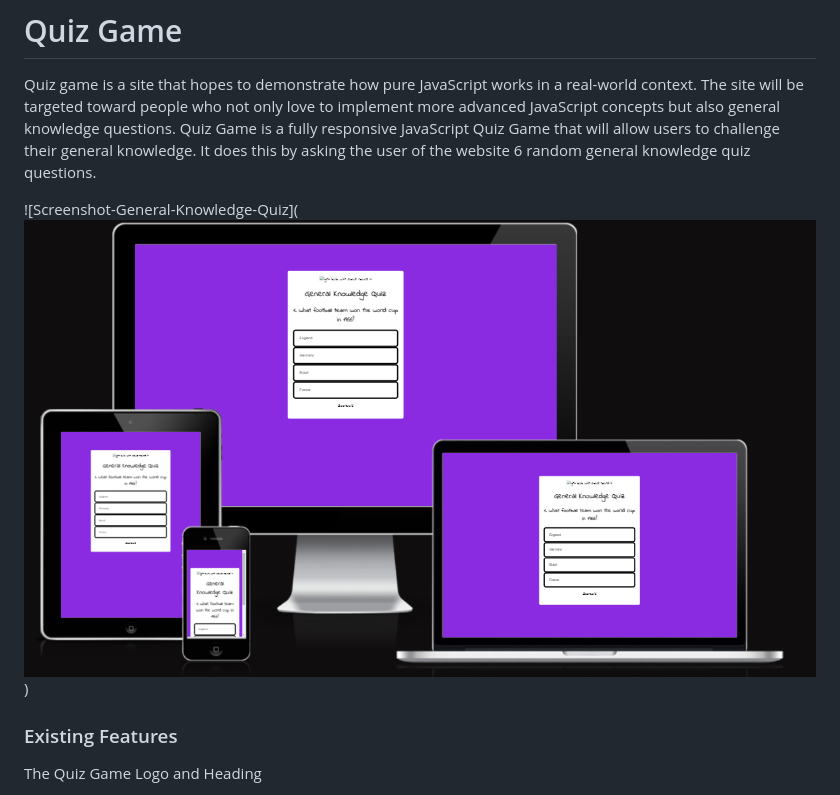
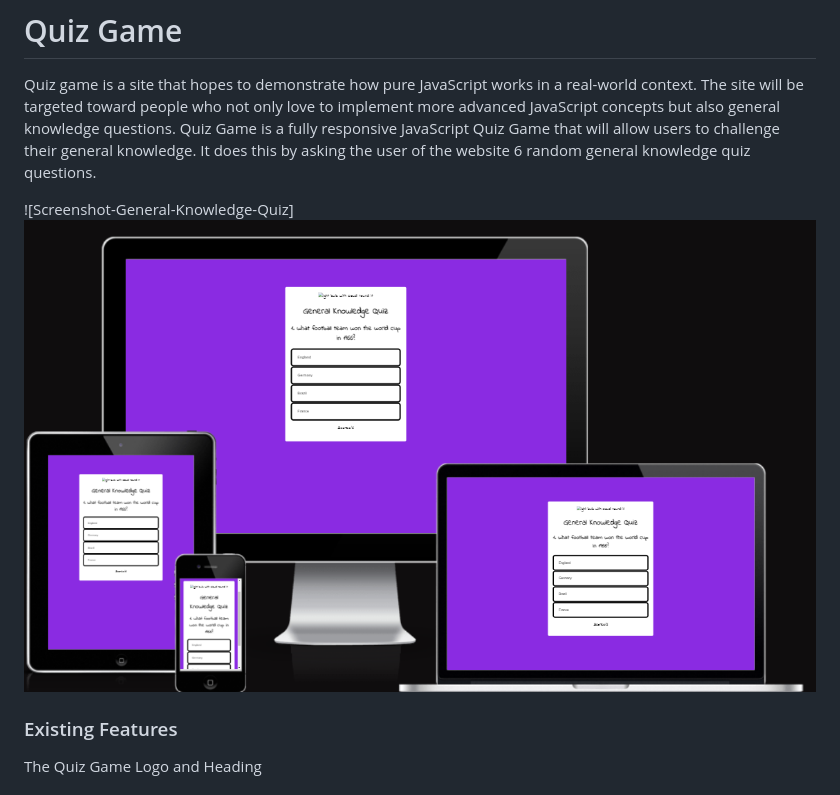
Before and after one commit to olutobi1996/General-Knowledge-Quiz, a Markdown page: README.md, the part around the change. Rendered like a GitHub page; pictures changed too: image-1.png (added), image.png (deleted).

Commit message:
final finishes to website

```diff
--- a/README.md
+++ b/README.md
@@ -2,7 +2,8 @@
  Quiz game is a site that hopes to demonstrate how pure JavaScript works in a real-world context. The site will be targeted toward people who not only love to implement more advanced JavaScript concepts but also general knowledge questions. Quiz Game is a fully responsive JavaScript Quiz Game that will allow users to challenge their general knowledge. It does this by asking the user of the website 6 random general knowledge quiz questions.
 
 
-![Screenshot-General-Knowledge-Quiz](![alt text](image.png))
+![Screenshot-General-Knowledge-Quiz]
+![Screensot of website on different devices](image-1.png)
 
 ### Existing Features
 
```
